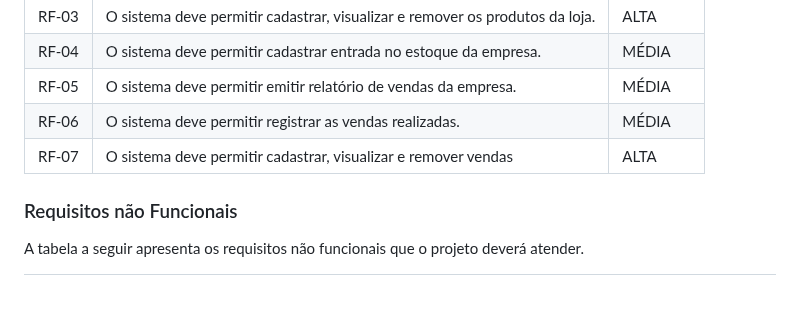
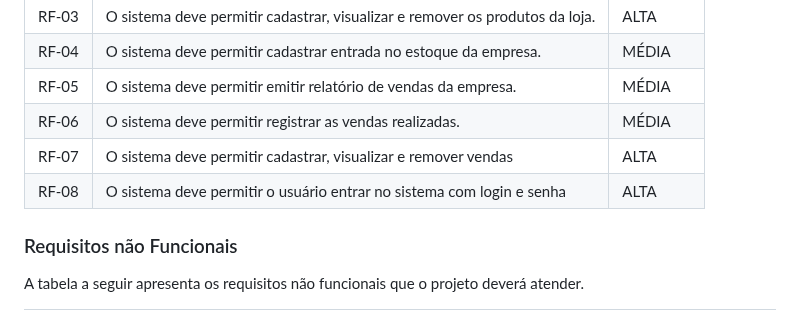
Before and after one commit to ICEI-PUC-Minas-PMV-ADS/pmv-ads-2023-2-e3-proj-mov-t4-pmv-ads-2023-2-e3-proj-mov-t4-time5-ce, a Markdown page: docs/02-Especificação do Projeto.md, the part around one of its changes. GitHub-like rendering.

Commit message:
Iserção do requisito 8 (login) e correção matriz rastreabilidade

```diff
--- a/docs/02-Especificação do Projeto.md
+++ b/docs/02-Especificação do Projeto.md
@@ -117,6 +117,8 @@ A tabela a seguir apresenta os requisitos do projeto, identificando a prioridade
 |RF-05| O sistema deve permitir emitir relatório de vendas da empresa. | MÉDIA |
 |RF-06| O sistema deve permitir registrar as vendas realizadas.| MÉDIA |
 |RF-07| O sistema deve permitir cadastrar, visualizar e remover vendas | ALTA |
+|RF-08| O sistema deve permitir o usuário entrar no sistema com login e senha | ALTA |
+
 
 ### Requisitos não Funcionais
 
```
Also changed, not shown: other parts of docs/02-Especificação do Projeto.md (+1 -1 lines).
